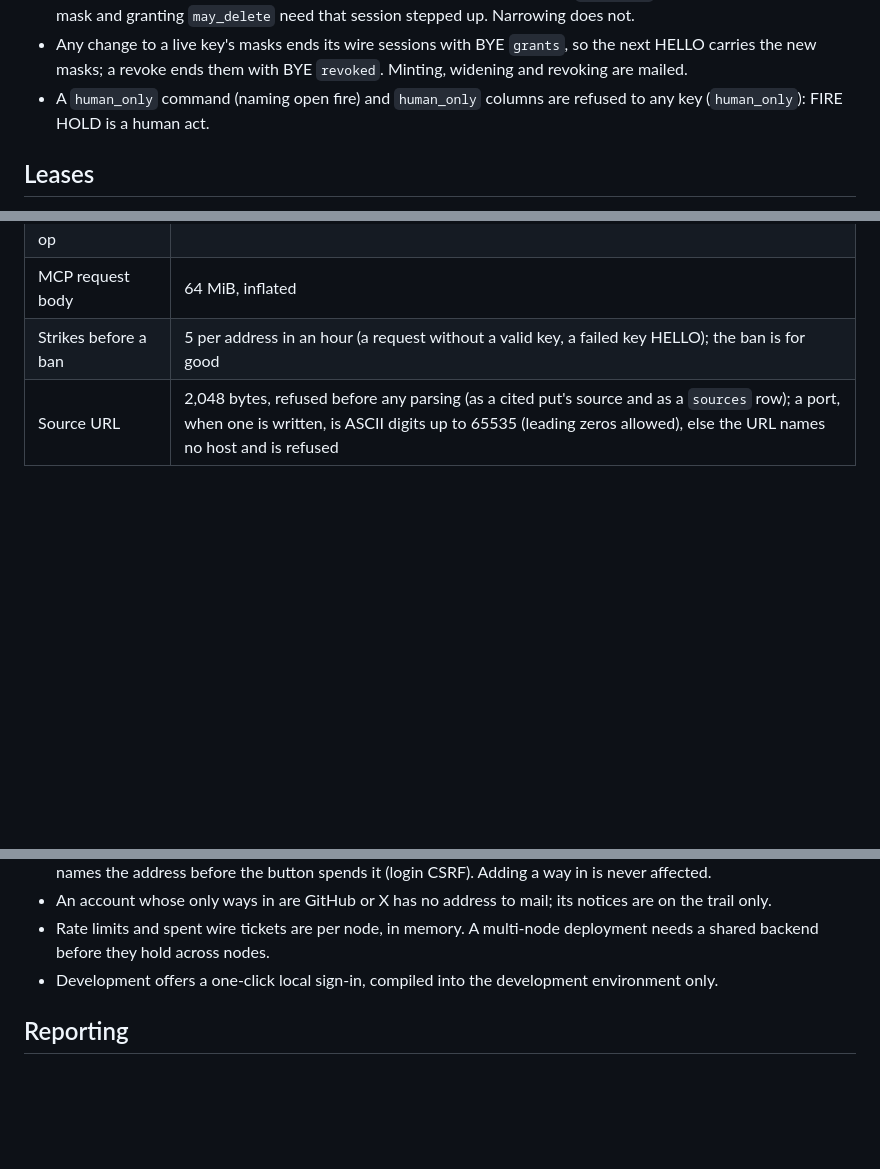
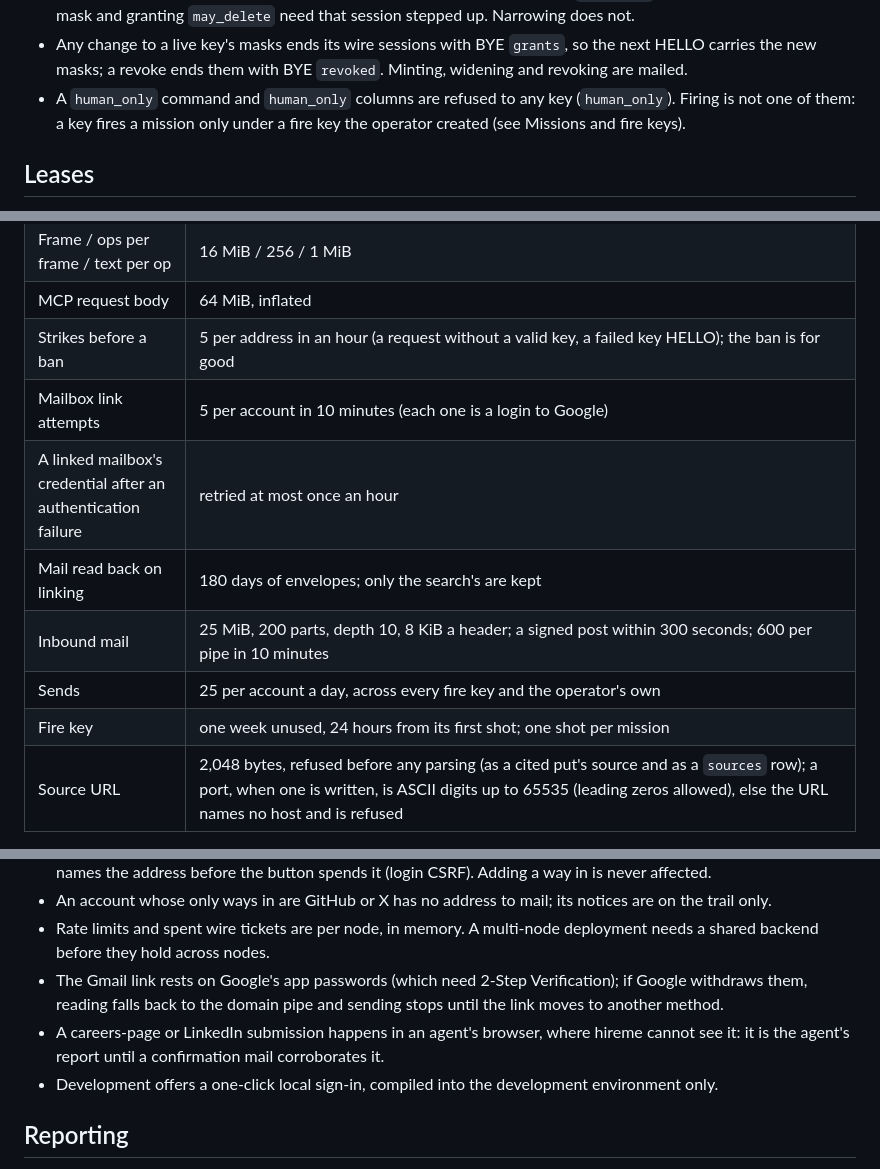
Before and after one commit to anghel4d/hireme, a Markdown page: SECURITY.md, 3 parts joined by grey strips. Rendered like a GitHub page; blank space fills up the shorter version.

```diff
--- a/SECURITY.md
+++ b/SECURITY.md
@@ -160,8 +160,9 @@ mail 4, corpus 8, and `may_delete`:
 - Any change to a live key's masks ends its wire sessions with BYE
   `grants`, so the next HELLO carries the new masks; a revoke ends them
   with BYE `revoked`. Minting, widening and revoking are mailed.
-- A `human_only` command (naming open fire) and `human_only` columns are
-  refused to any key (`human_only`): FIRE HOLD is a human act.
+- A `human_only` command and `human_only` columns are refused to any key
+  (`human_only`). Firing is not one of them: a key fires a mission only
+  under a fire key the operator created (see Missions and fire keys).
 
 ## Leases
 
@@ -395,6 +467,12 @@ writer for long.
 | Frame / ops per frame / text per op | 16 MiB / 256 / 1 MiB |
 | MCP request body | 64 MiB, inflated |
 | Strikes before a ban | 5 per address in an hour (a request without a valid key, a failed key HELLO); the ban is for good |
+| Mailbox link attempts | 5 per account in 10 minutes (each one is a login to Google) |
+| A linked mailbox's credential after an authentication failure | retried at most once an hour |
+| Mail read back on linking | 180 days of envelopes; only the search's are kept |
+| Inbound mail | 25 MiB, 200 parts, depth 10, 8 KiB a header; a signed post within 300 seconds; 600 per pipe in 10 minutes |
+| Sends | 25 per account a day, across every fire key and the operator's own |
+| Fire key | one week unused, 24 hours from its first shot; one shot per mission |
 | Source URL | 2,048 bytes, refused before any parsing (as a cited put's source and as a `sources` row); a port, when one is written, is ASCII digits up to 65535 (leading zeros allowed), else the URL names no host and is refused |
 
 ## Limits
@@ -411,6 +489,12 @@ writer for long.
 - Rate limits and spent wire tickets are per node, in memory. A
   multi-node deployment needs a shared backend before they hold across
   nodes.
+- The Gmail link rests on Google's app passwords (which need 2-Step
+  Verification); if Google withdraws them, reading falls back to the
+  domain pipe and sending stops until the link moves to another method.
+- A careers-page or LinkedIn submission happens in an agent's browser,
+  where hireme cannot see it: it is the agent's report until a
+  confirmation mail corroborates it.
 - Development offers a one-click local sign-in, compiled into the
   development environment only.
 
```
Also changed, not shown: other parts of SECURITY.md (+71 -0 lines).
